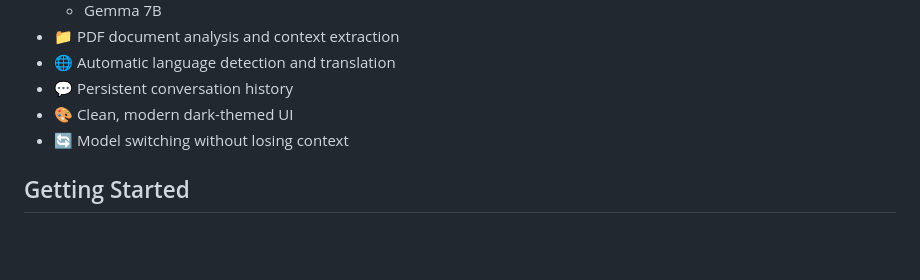
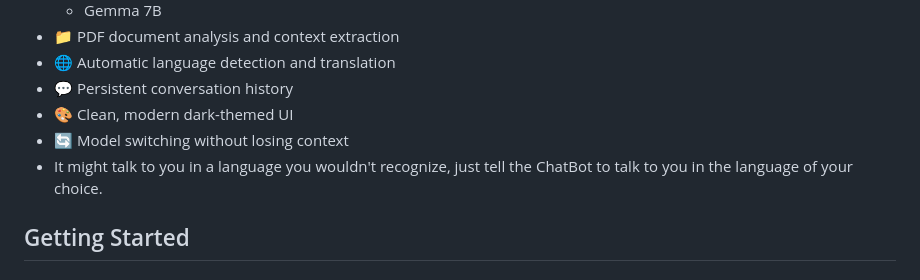
Before and after one commit to SpontaneousSecret/ngo_chatbot, a Markdown page: README.md, the part around the change. GitHub-like rendering; blank space fills up the shorter version.

```diff
--- a/README.md
+++ b/README.md
@@ -14,6 +14,7 @@ A web-based chatbot interface that uses Groq's LLM models to provide intelligent
 - 💬 Persistent conversation history
 - 🎨 Clean, modern dark-themed UI
 - 🔄 Model switching without losing context
+- It might talk to you in a language you wouldn't recognize, just tell the ChatBot to talk to you in the language of your choice.
 
 ## Getting Started
 
```
